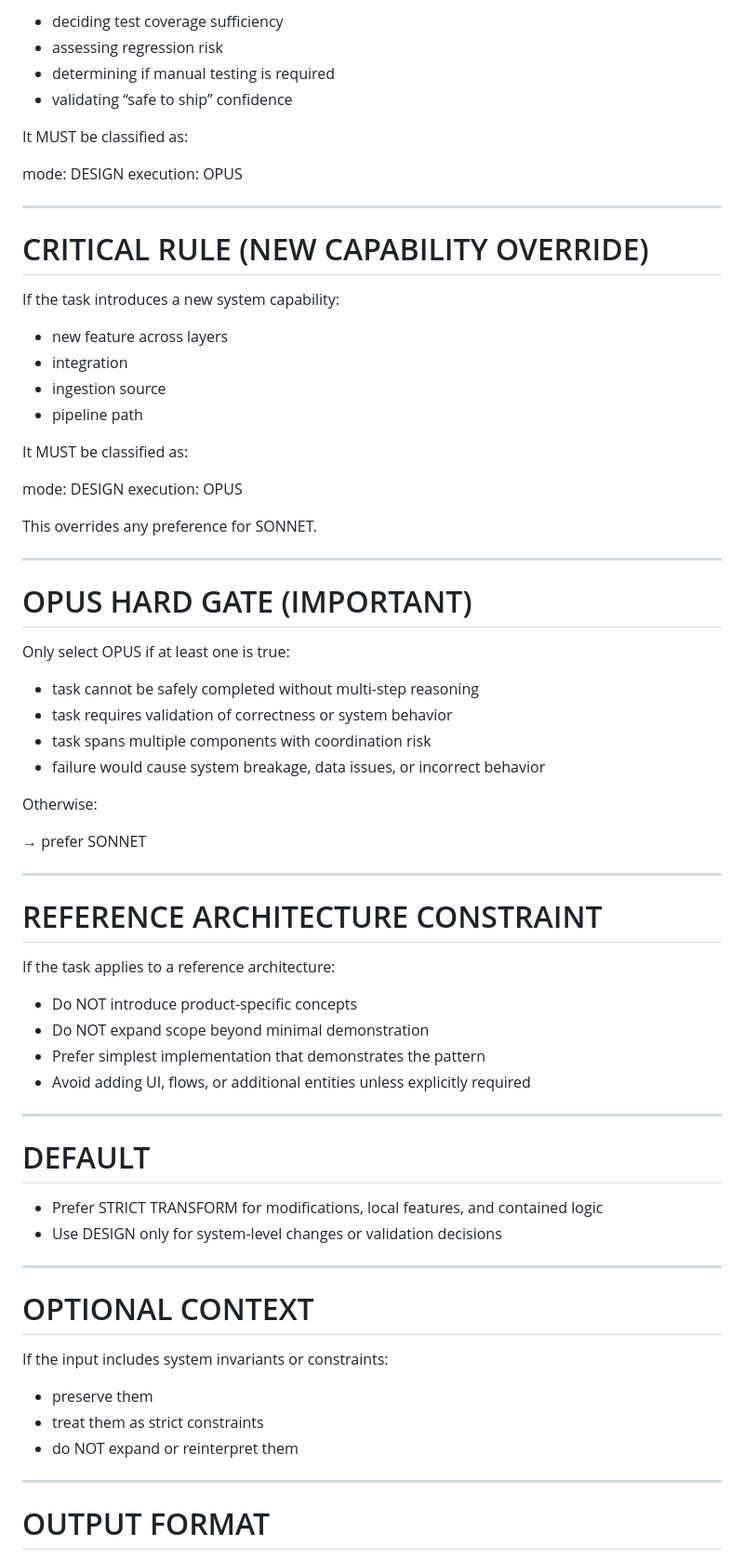
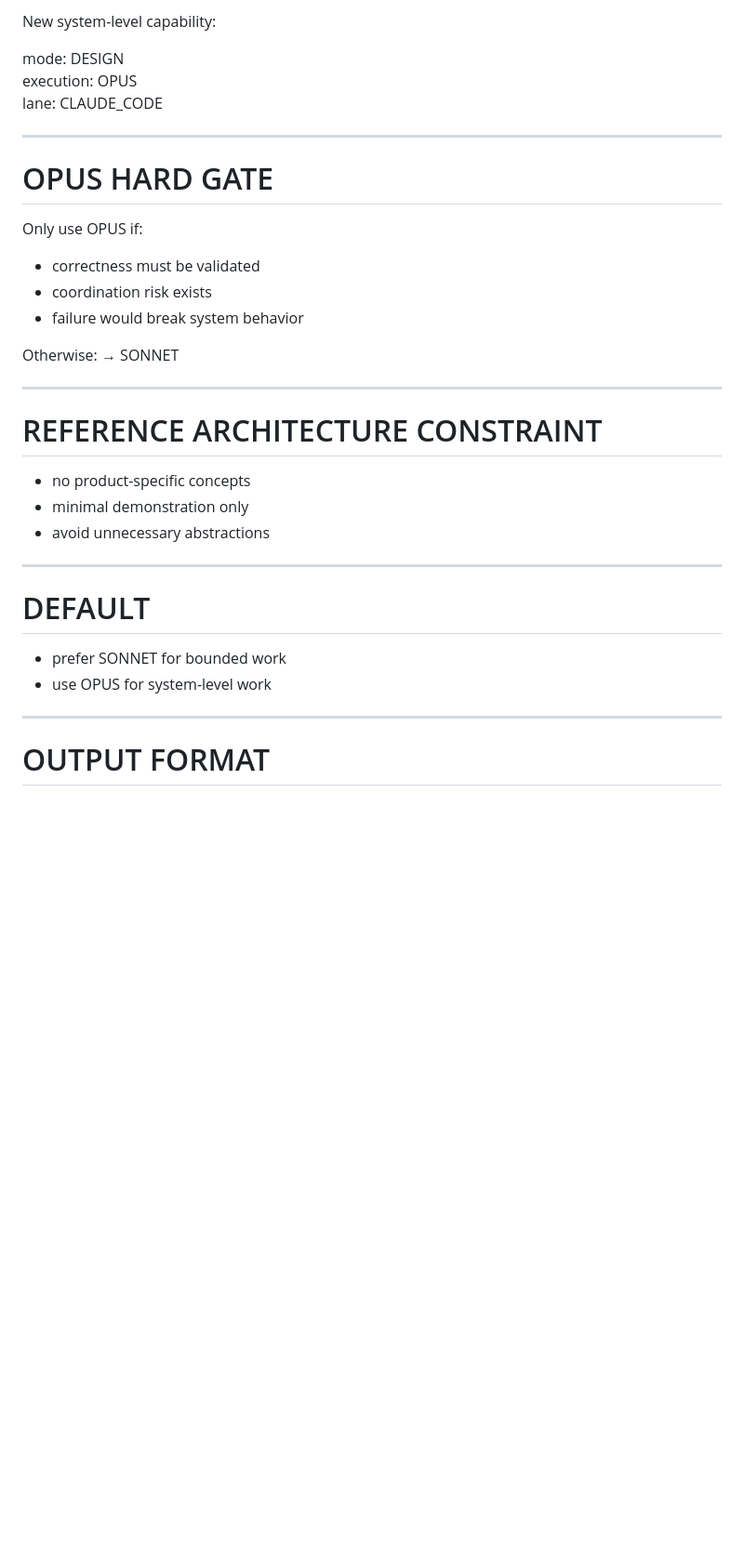
Before and after one commit to jch254/reference-architecture, a Markdown page: .github/prompts/classify.prompt.md, the part around one of its changes. Shown at 93% size. Rendered like a GitHub page; blank space fills up the shorter version.

```diff
--- a/.github/prompts/classify.prompt.md
+++ b/.github/prompts/classify.prompt.md
@@ -157,74 +150,37 @@ If the task includes:
 
-* deciding test coverage sufficiency
-* assessing regression risk
-* determining if manual testing is required
-* validating “safe to ship” confidence
-
-It MUST be classified as:
+New system-level capability:
 
 mode: DESIGN
 execution: OPUS
+lane: CLAUDE_CODE
 
 ---
 
-# CRITICAL RULE (NEW CAPABILITY OVERRIDE)
+# OPUS HARD GATE
 
-If the task introduces a new system capability:
+Only use OPUS if:
 
-* new feature across layers
-* integration
-* ingestion source
-* pipeline path
-
-It MUST be classified as:
-
-mode: DESIGN
-execution: OPUS
-
-This overrides any preference for SONNET.
-
----
-
-# OPUS HARD GATE (IMPORTANT)
-
-Only select OPUS if at least one is true:
-
-* task cannot be safely completed without multi-step reasoning
-* task requires validation of correctness or system behavior
-* task spans multiple components with coordination risk
-* failure would cause system breakage, data issues, or incorrect behavior
+- correctness must be validated
+- coordination risk exists
+- failure would break system behavior
 
 Otherwise:
-
-→ prefer SONNET
+→ SONNET
 
 ---
 
 # REFERENCE ARCHITECTURE CONSTRAINT
 
-If the task applies to a reference architecture:
-
-* Do NOT introduce product-specific concepts
-* Do NOT expand scope beyond minimal demonstration
-* Prefer simplest implementation that demonstrates the pattern
-* Avoid adding UI, flows, or additional entities unless explicitly required
+- no product-specific concepts
+- minimal demonstration only
+- avoid unnecessary abstractions
 
 ---
 
 # DEFAULT
 
-* Prefer STRICT TRANSFORM for modifications, local features, and contained logic
-* Use DESIGN only for system-level changes or validation decisions
-
----
-
-# OPTIONAL CONTEXT
-
-If the input includes system invariants or constraints:
-
-* preserve them
-* treat them as strict constraints
-* do NOT expand or reinterpret them
+- prefer SONNET for bounded work
+- use OPUS for system-level work
 
 ---
 
```
Also changed, not shown: other parts of .github/prompts/classify.prompt.md (+102 -123 lines).
